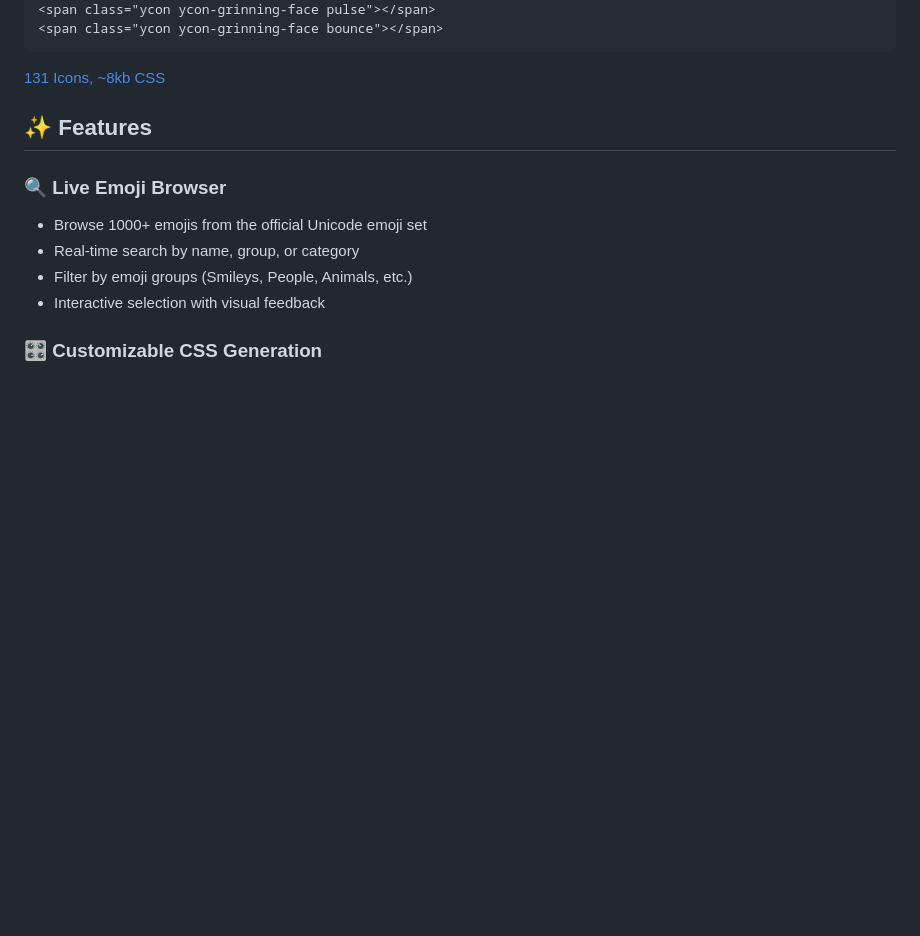
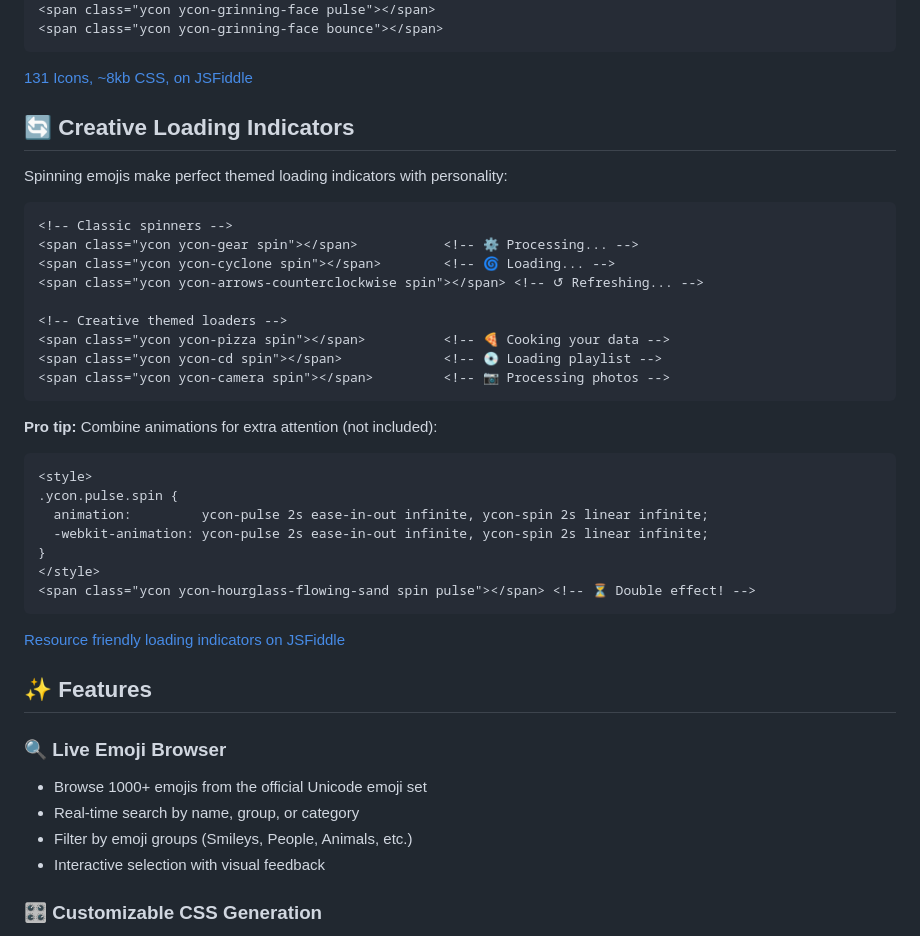
Before and after one commit to eypsilon/ycons, a Markdown page: README.md, the part around one of its changes. GitHub-like rendering; blank space fills up the shorter version.

Commit message:
📝 Enhance README with loading indicators and JSFiddle demos
✨ Improvements:
- Added creative loading indicators section with practical examples
- Included proper CSS for double animations (spin + pulse)
- Added JSFiddle links for live examples and loading demos
- Enhanced documentation with themed loader concepts

🤖 Generated with Claude Code

Co-Authored-By: Claude <noreply@anthropic.com>

````diff
--- a/README.md
+++ b/README.md
@@ -91,7 +91,37 @@ _Preview for:_ 😀
 <span class="ycon ycon-grinning-face bounce"></span>
 ```
 
-[131 Icons, ~8kb CSS](https://jsfiddle.net/wycsx647/)
+[131 Icons, ~8kb CSS, on JSFiddle](https://jsfiddle.net/wycsx647/)
+
+## 🔄 Creative Loading Indicators
+
+Spinning emojis make perfect themed loading indicators with personality:
+
+```html
+<!-- Classic spinners -->
+<span class="ycon ycon-gear spin"></span>           <!-- ⚙️ Processing... -->
+<span class="ycon ycon-cyclone spin"></span>        <!-- 🌀 Loading... -->
+<span class="ycon ycon-arrows-counterclockwise spin"></span> <!-- ↺ Refreshing... -->
+
+<!-- Creative themed loaders -->
+<span class="ycon ycon-pizza spin"></span>          <!-- 🍕 Cooking your data -->
+<span class="ycon ycon-cd spin"></span>             <!-- 💿 Loading playlist -->
+<span class="ycon ycon-camera spin"></span>         <!-- 📷 Processing photos -->
+```
+
+**Pro tip:** Combine animations for extra attention (not included):
+```html
+<style>
+.ycon.pulse.spin {
+  animation:         ycon-pulse 2s ease-in-out infinite, ycon-spin 2s linear infinite;
+  -webkit-animation: ycon-pulse 2s ease-in-out infinite, ycon-spin 2s linear infinite;
+}
+</style>
+<span class="ycon ycon-hourglass-flowing-sand spin pulse"></span> <!-- ⏳ Double effect! -->
+```
+
+[Resource friendly loading indicators on JSFiddle](https://jsfiddle.net/hmjaw5vb/)
+
 
 ## ✨ Features
 
````
Also changed, not shown: other parts of README.md (+1 -1 lines).
